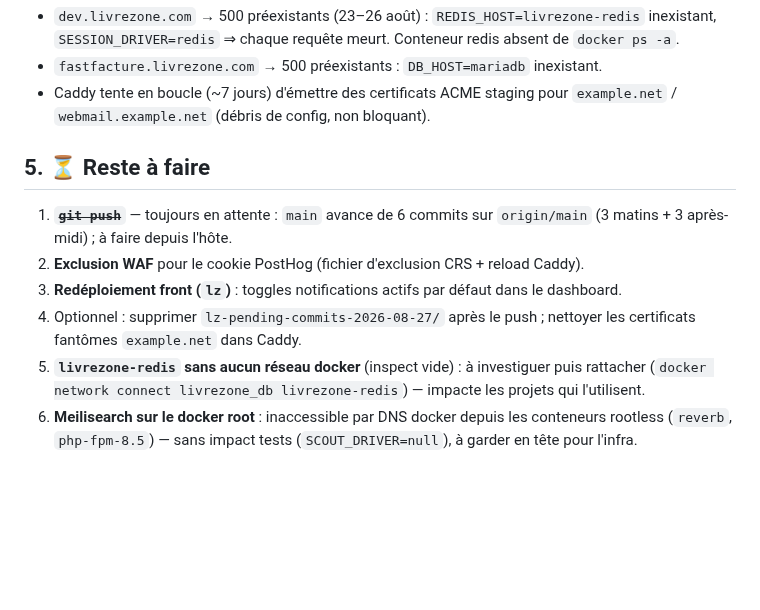
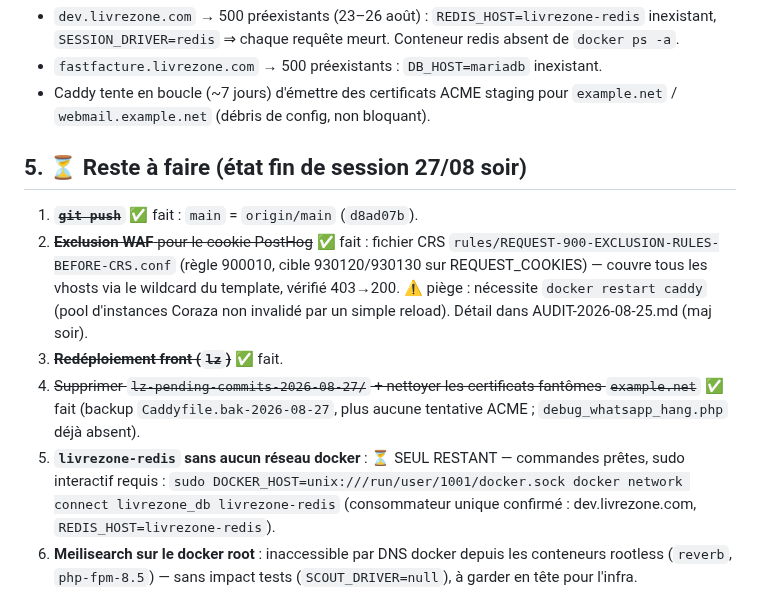
Before and after one commit to livrezone-ops/livrezone-next-monorepo, a Markdown page: api-next.livrezone.com/.agents/SESSION-2026-08-27.md, the part around the change. Drawn GitHub-style; blank space fills up the shorter version.

```diff
--- a/api-next.livrezone.com/.agents/SESSION-2026-08-27.md
+++ b/api-next.livrezone.com/.agents/SESSION-2026-08-27.md
@@ -49,16 +49,21 @@ y compris pages lisant la base).
 - Caddy tente en boucle (~7 jours) d'émettre des certificats ACME staging pour
   `example.net` / `webmail.example.net` (débris de config, non bloquant).
 
-## 5. ⏳ Reste à faire
-1. ~~**`git push`**~~ — toujours en attente : `main` avance de 6 commits sur `origin/main`
-   (3 matins + 3 après-midi) ; à faire depuis l'hôte.
-2. **Exclusion WAF** pour le cookie PostHog (fichier d'exclusion CRS + reload Caddy).
-3. **Redéploiement front (`lz`)** : toggles notifications actifs par défaut dans le dashboard.
-4. Optionnel : supprimer `lz-pending-commits-2026-08-27/` après le push ; nettoyer les
-   certificats fantômes `example.net` dans Caddy.
-5. **`livrezone-redis` sans aucun réseau docker** (inspect vide) : à investiguer puis
-   rattacher (`docker network connect livrezone_db livrezone-redis`) — impacte les projets
-   qui l'utilisent.
+## 5. ⏳ Reste à faire (état fin de session 27/08 soir)
+1. ~~**`git push`**~~ ✅ fait : `main` = `origin/main` (`d8ad07b`).
+2. ~~**Exclusion WAF** pour le cookie PostHog~~ ✅ fait : fichier CRS
+   `rules/REQUEST-900-EXCLUSION-RULES-BEFORE-CRS.conf` (règle 900010, cible 930120/930130
+   sur REQUEST_COOKIES) — couvre tous les vhosts via le wildcard du template, vérifié
+   403→200. ⚠️ piège : nécessite `docker restart caddy` (pool d'instances Coraza non
+   invalidé par un simple reload). Détail dans AUDIT-2026-08-25.md (maj soir).
+3. ~~**Redéploiement front (`lz`)**~~ ✅ fait.
+4. ~~Supprimer `lz-pending-commits-2026-08-27/` + nettoyer les certificats fantômes
+   `example.net`~~ ✅ fait (backup `Caddyfile.bak-2026-08-27`, plus aucune tentative ACME ;
+   `debug_whatsapp_hang.php` déjà absent).
+5. **`livrezone-redis` sans aucun réseau docker** : ⏳ SEUL RESTANT — commandes prêtes,
+   sudo interactif requis :
+   `sudo DOCKER_HOST=unix:///run/user/1001/docker.sock docker network connect livrezone_db livrezone-redis`
+   (consommateur unique confirmé : dev.livrezone.com, `REDIS_HOST=livrezone-redis`).
 6. **Meilisearch sur le docker root** : inaccessible par DNS docker depuis les conteneurs
    rootless (`reverb`, `php-fpm-8.5`) — sans impact tests (`SCOUT_DRIVER=null`), à garder
    en tête pour l'infra.
```
Also changed, not shown: api-next.livrezone.com/.agents/AUDIT-2026-08-25.md (+60 -8 lines).
